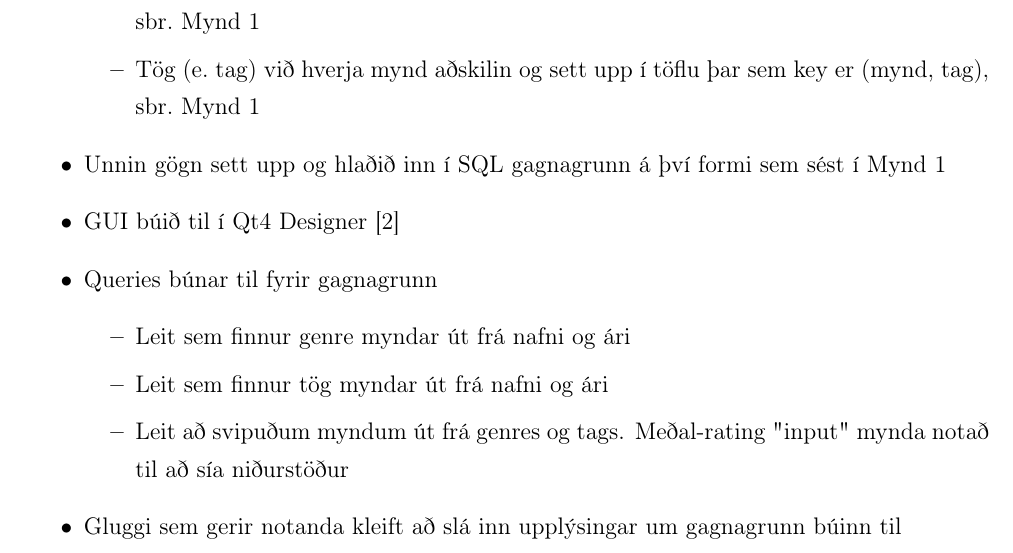
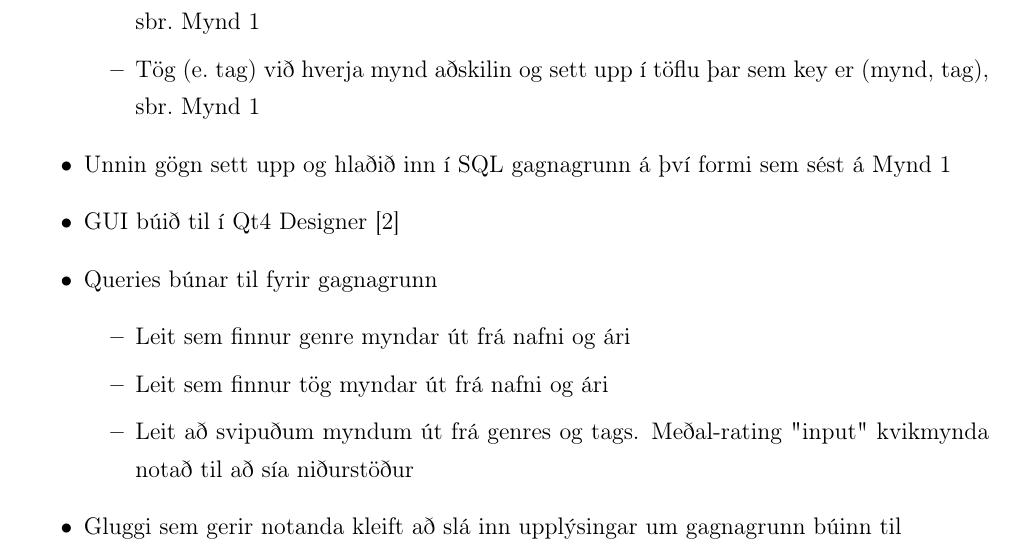
Before and after one commit to reykjalin/Gagnavinnsla, a LaTeX document (HVTWO/skyrsla/report.tex): part of page 2 of 11, cut so that both start at the same text. Compiled offline with pdfLaTeX.

Commit message:
Fixed spelling in report and added more safety to input in gui_test

```diff
--- a/HVTWO/skyrsla/report.tex
+++ b/HVTWO/skyrsla/report.tex
@@ -35,13 +35,13 @@ Byrjað var að nýta minni útgáfu af Grouplens gagnasettinu sem inniheldur "a
 		\item Genres við hverja mynd aðskilin og sett upp í töflu þar sem key er (genre, mynd), sbr.~Mynd \ref{fig:dataschema}
 		\item Tög (e.~tag) við hverja mynd aðskilin og sett upp í töflu þar sem key er (mynd, tag), sbr.~Mynd \ref{fig:dataschema}
 	\end{itemize}
-	\item Unnin gögn sett upp og hlaðið inn í SQL gagnagrunn á því formi sem sést í Mynd \ref{fig:dataschema}
+	\item Unnin gögn sett upp og hlaðið inn í SQL gagnagrunn á því formi sem sést á Mynd \ref{fig:dataschema}
 	\item GUI búið til í Qt4 Designer \cite{qt4}
 	\item Queries búnar til fyrir gagnagrunn
 	\begin{itemize}
 		\item Leit sem finnur genre myndar út frá nafni og ári
 		\item Leit sem finnur tög myndar út frá nafni og ári
-		\item Leit að svipuðum myndum út frá genres og tags. Meðal-rating "input" mynda notað til að sía niðurstöður
+		\item Leit að svipuðum myndum út frá genres og tags. Meðal-rating "input" kvikmynda notað til að sía niðurstöður
 	\end{itemize}
 	\item Gluggi sem gerir notanda kleift að slá inn upplýsingar um gagnagrunn búinn til
 \end{itemize}
```
Also changed, not shown: 1 other file.
